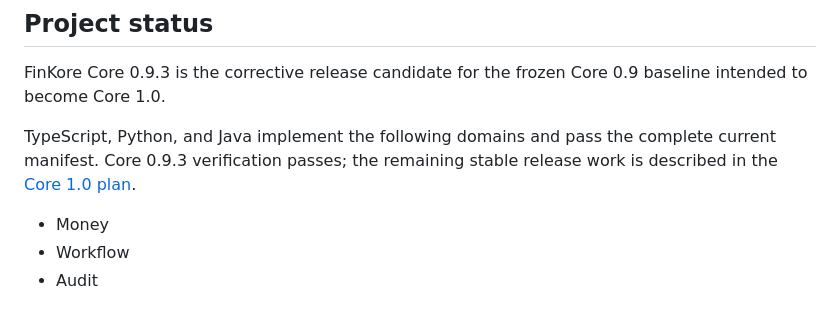
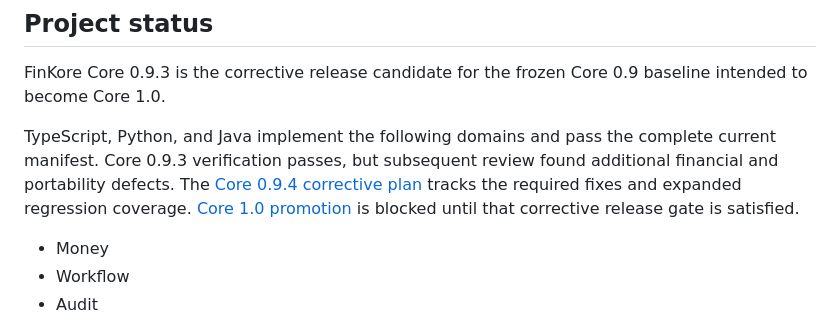
Before and after one commit to willgittens/FinKore, a Markdown page: README.md, the part around the change. GitHub-like rendering.

Commit message:
0.9.4 Plan Definition

```diff
--- a/README.md
+++ b/README.md
@@ -340,8 +340,11 @@ See [Developer Tools](./docs/tools/README.md) for details.
 FinKore Core 0.9.3 is the corrective release candidate for the frozen Core 0.9 baseline intended to become Core 1.0.
 
 TypeScript, Python, and Java implement the following domains and pass the
-complete current manifest. Core 0.9.3 verification passes; the remaining stable
-release work is described in the [Core 1.0 plan](./docs/plans/plan-10.md).
+complete current manifest. Core 0.9.3 verification passes, but subsequent
+review found additional financial and portability defects. The
+[Core 0.9.4 corrective plan](./docs/plans/plan-09.4.md) tracks the required fixes
+and expanded regression coverage. [Core 1.0 promotion](./docs/plans/plan-10.md)
+is blocked until that corrective release gate is satisfied.
 
 - Money
 - Workflow
```
Also changed, not shown: docs/plans/plan-09.4.md (added, +426 -0 lines), docs/plans/plan-10.md (+13 -10 lines).
